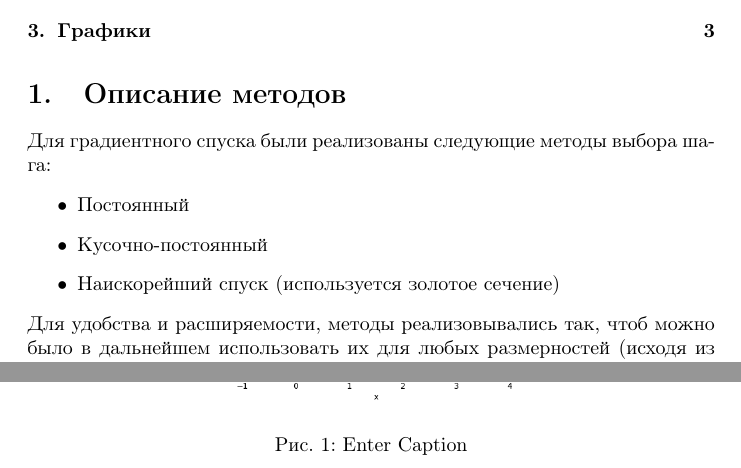
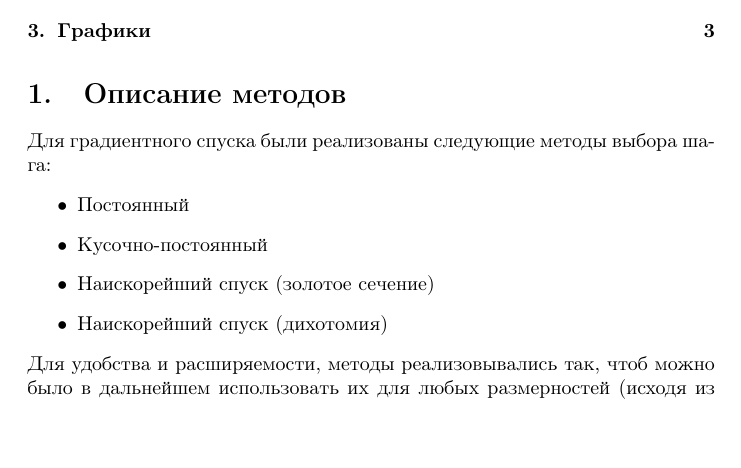
Before and after one commit to andrewmeshkov/optimization-labs, a LaTeX document (lab_1/report/main.tex): two parts of pages 1 and 10 of 10 before the commit and part of page 1 of 11 after it, the two joined at a grey line, cut so that both start at the same text, the shorter picture padded with empty space. Compiled offline with pdfLaTeX.

Commit message:
fix: main.text - matrix size, dichotomy

```diff
--- a/lab_1/report/main.tex
+++ b/lab_1/report/main.tex
@@ -23,7 +23,9 @@
     \item
     Кусочно-постоянный
     \item
-    Наискорейший спуск (используется золотое сечение)
+    Наискорейший спуск (золотое сечение)
+    \item
+    Наискорейший спуск (дихотомия)
 \end{itemize}
 Для удобства и расширяемости, методы реализовывались так, чтоб можно было в дальнейшем использовать их для любых размерностей (исходя из предположения, что это может стать объектом исследования в дальнейших лабораторных работах). Для стратегий был создан специальный интерфейс с методом \textit{step}, позволяющий в дальнейшем расширить список реализованных методов.
 
@@ -159,8 +162,8 @@ himmelblau & \( \text{приведены в списке} \) & \( (\text{nan},\
 \end{figure}
 \begin{figure}
     \centering
-    \includegraphics[width=0.5\linewidth]{min3m2-SteepestGradientStrategy.png}
-    \caption{Enter Caption}
-    \label{fig:enter-label}
+    \includegraphics[width=1\linewidth]{min3m2-SteepestGradientStrategy.png}
+
+
 \end{figure}
 \end{document}
```
Also changed, not shown: lab_1/report/main.tex (5 more changed lines).
